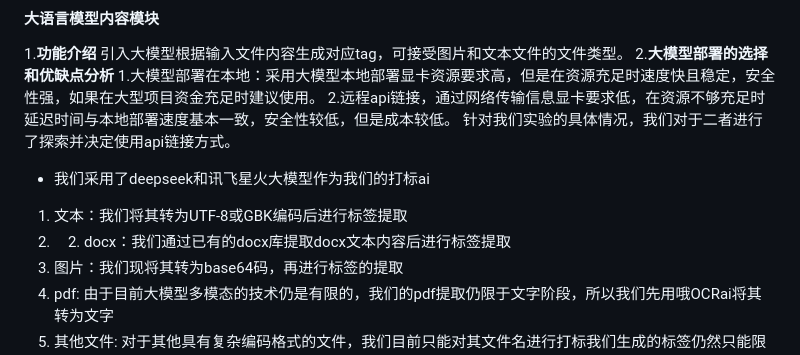
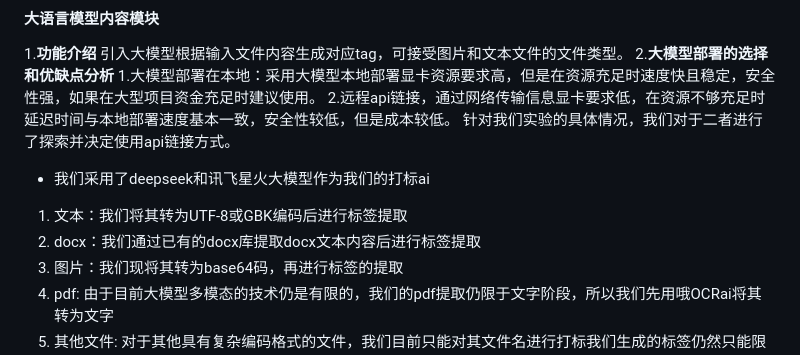
Before and after one commit to OSH-2025/MicroRust, a Markdown page: conclusion/conclusion.md, the part around the change. Drawn GitHub-style.

```diff
--- a/conclusion/conclusion.md
+++ b/conclusion/conclusion.md
@@ -112,7 +112,7 @@ IPFS服务依赖于本地的IPFS可执行文件，在使用我们的Web服务之
 针对我们实验的具体情况，我们对于二者进行了探索并决定使用api链接方式。
 - 我们采用了deepseek和讯飞星火大模型作为我们的打标ai
 1. 文本：我们将其转为UTF-8或GBK编码后进行标签提取
-2. 2. docx：我们通过已有的docx库提取docx文本内容后进行标签提取
+2. docx：我们通过已有的docx库提取docx文本内容后进行标签提取
 3. 图片：我们现将其转为base64码，再进行标签的提取
 4. pdf: 由于目前大模型多模态的技术仍是有限的，我们的pdf提取仍限于文字阶段，所以我们先用哦OCRai将其转为文字
 5. 其他文件: 对于其他具有复杂编码格式的文件，我们目前只能对其文件名进行打标我们生成的标签仍然只能限于若干个有限的标签
```
